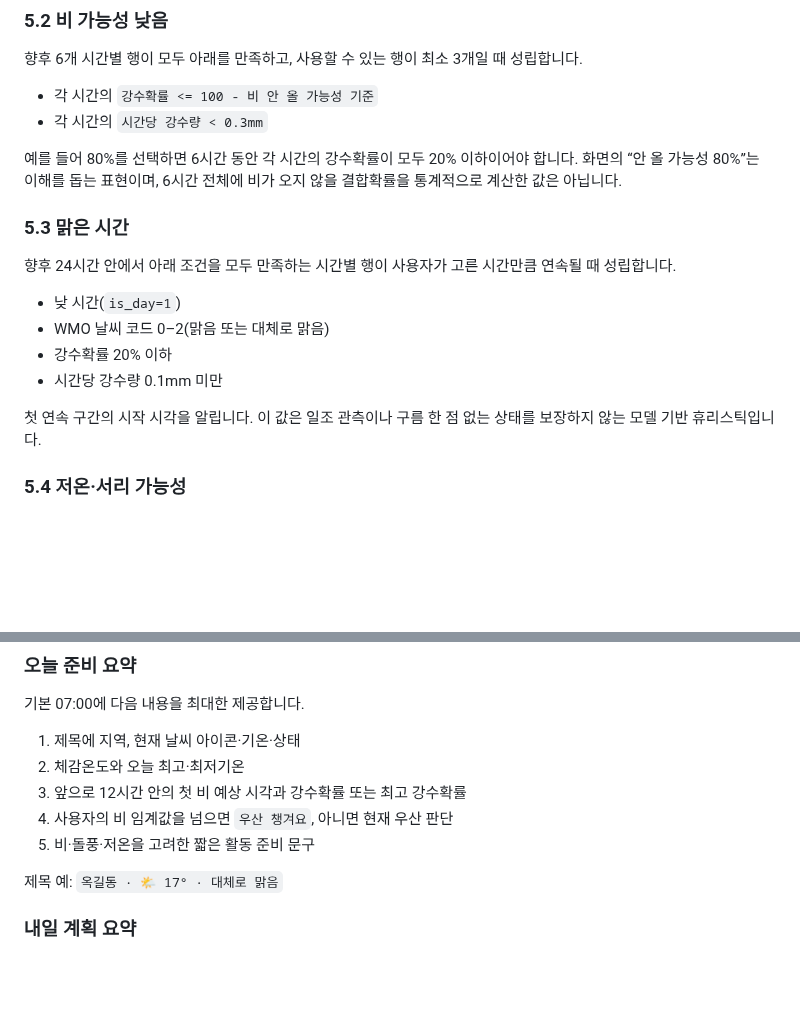
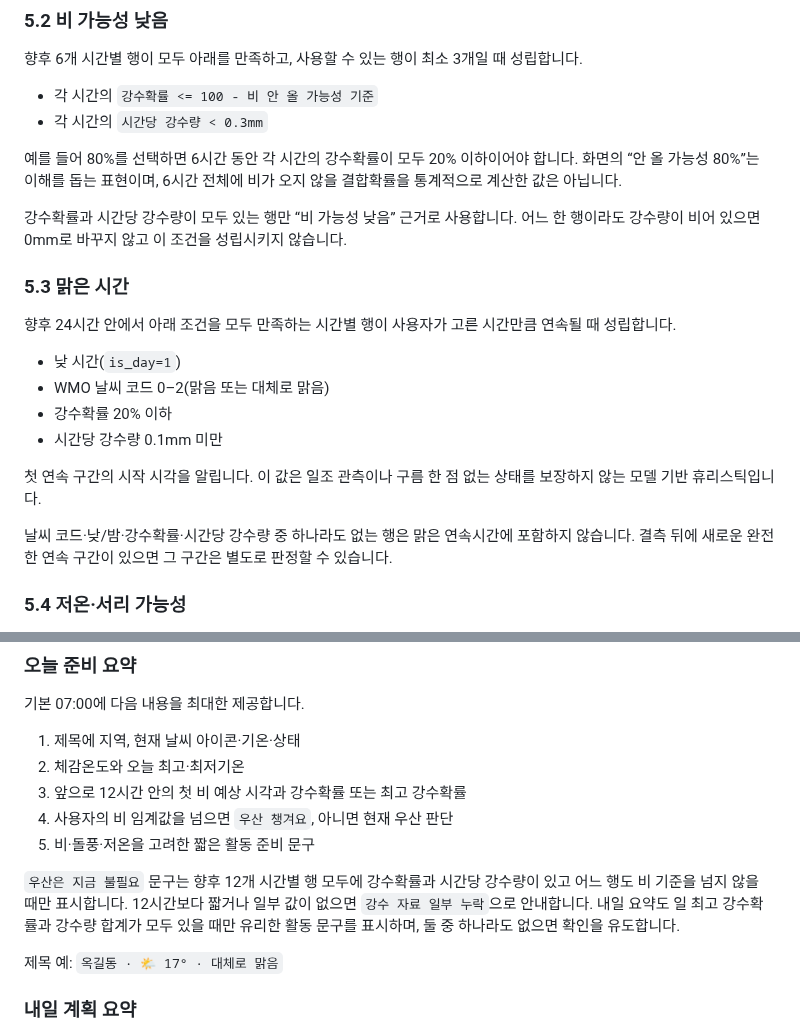
Before and after one commit to softm/weatherhannun, a Markdown page: docs/ALERTS.md, 2 parts joined by grey strips. Drawn GitHub-style; blank space fills up the shorter version.

Commit message:
20261027_docs_결측데이터정책

```diff
--- a/docs/ALERTS.md
+++ b/docs/ALERTS.md
@@ -76,6 +76,8 @@
 
 예를 들어 80%를 선택하면 6시간 동안 각 시간의 강수확률이 모두 20% 이하이어야 합니다. 화면의 “안 올 가능성 80%”는 이해를 돕는 표현이며, 6시간 전체에 비가 오지 않을 결합확률을 통계적으로 계산한 값은 아닙니다.
 
+강수확률과 시간당 강수량이 모두 있는 행만 “비 가능성 낮음” 근거로 사용합니다. 어느 한 행이라도 강수량이 비어 있으면 0mm로 바꾸지 않고 이 조건을 성립시키지 않습니다.
+
 ### 5.3 맑은 시간
 
 향후 24시간 안에서 아래 조건을 모두 만족하는 시간별 행이 사용자가 고른 시간만큼 연속될 때 성립합니다.
@@ -86,6 +88,8 @@
 - 시간당 강수량 0.1mm 미만
 
 첫 연속 구간의 시작 시각을 알립니다. 이 값은 일조 관측이나 구름 한 점 없는 상태를 보장하지 않는 모델 기반 휴리스틱입니다.
+
+날씨 코드·낮/밤·강수확률·시간당 강수량 중 하나라도 없는 행은 맑은 연속시간에 포함하지 않습니다. 결측 뒤에 새로운 완전한 연속 구간이 있으면 그 구간은 별도로 판정할 수 있습니다.
 
 ### 5.4 저온·서리 가능성
 
@@ -106,6 +110,8 @@
 3. 앞으로 12시간 안의 첫 비 예상 시각과 강수확률 또는 최고 강수확률
 4. 사용자의 비 임계값을 넘으면 `우산 챙겨요`, 아니면 현재 우산 판단
 5. 비·돌풍·저온을 고려한 짧은 활동 준비 문구
+
+`우산은 지금 불필요` 문구는 향후 12개 시간별 행 모두에 강수확률과 시간당 강수량이 있고 어느 행도 비 기준을 넘지 않을 때만 표시합니다. 12시간보다 짧거나 일부 값이 없으면 `강수 자료 일부 누락`으로 안내합니다. 내일 요약도 일 최고 강수확률과 강수량 합계가 모두 있을 때만 유리한 활동 문구를 표시하며, 둘 중 하나라도 없으면 확인을 유도합니다.
 
 제목 예: `옥길동 · 🌤️ 17° · 대체로 맑음`
 
```
